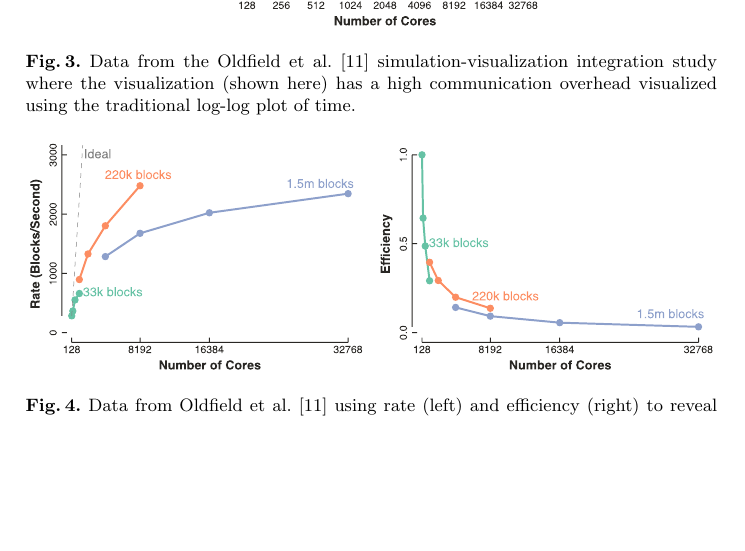
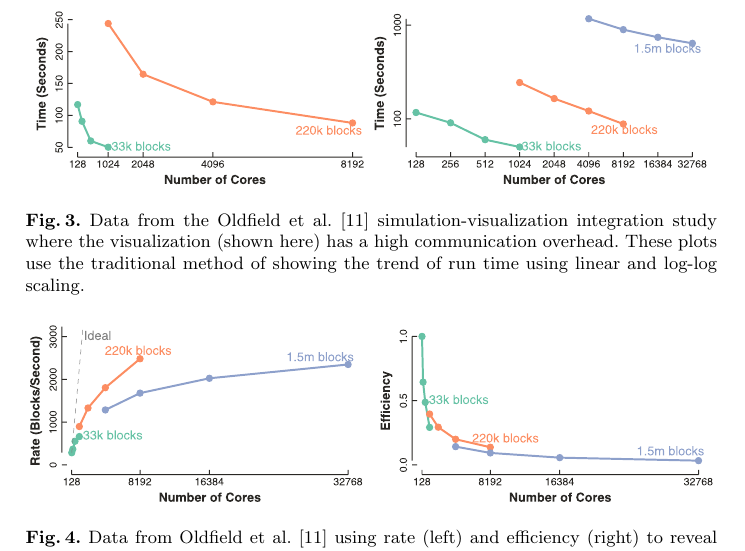
Before and after one commit to kmorel-papers/FormalScalingMetric, a LaTeX paper (FormalScalingMetric.tex): part of page 7 of 8, cut so that both start at the same text, the shorter picture padded with empty space. Compiled offline with pdfLaTeX.

Commit message:
Modify Oldfield plots in the same way as the Habib plots.
Also added another Oldfield plot because there was empty space for it
so that it didn't take up any extra room.

```diff
--- a/FormalScalingMetric.tex
+++ b/FormalScalingMetric.tex
@@ -493,11 +493,13 @@ performance is sure to occur.
 
 \begin{figure}[htb]
   \centering
+  \includegraphics[width=.48\linewidth]{images/OldfieldTimeLinear}
   \includegraphics[width=.48\linewidth]{images/OldfieldTimeLog}
   \caption{Data from the Oldfield \etal\scite{Oldfield2014}
     simulation-visualization integration study where the visualization
-    (shown here) has a high communication overhead visualized using the
-    traditional log-log plot of time.}
+    (shown here) has a high communication overhead. These plots use the
+    traditional method of showing the trend of run time using linear and
+    log-log scaling.}
   \label{fig:OldfieldTraditional}
 \end{figure}
 
```
Also changed, not shown: CMakeLists.txt (+1 -0 lines), images/OldfieldEfficiency.pdf, images/OldfieldRate.pdf, images/OldfieldTimeLinear.pdf (added), images/OldfieldTimeLog.pdf, 1 other file.
